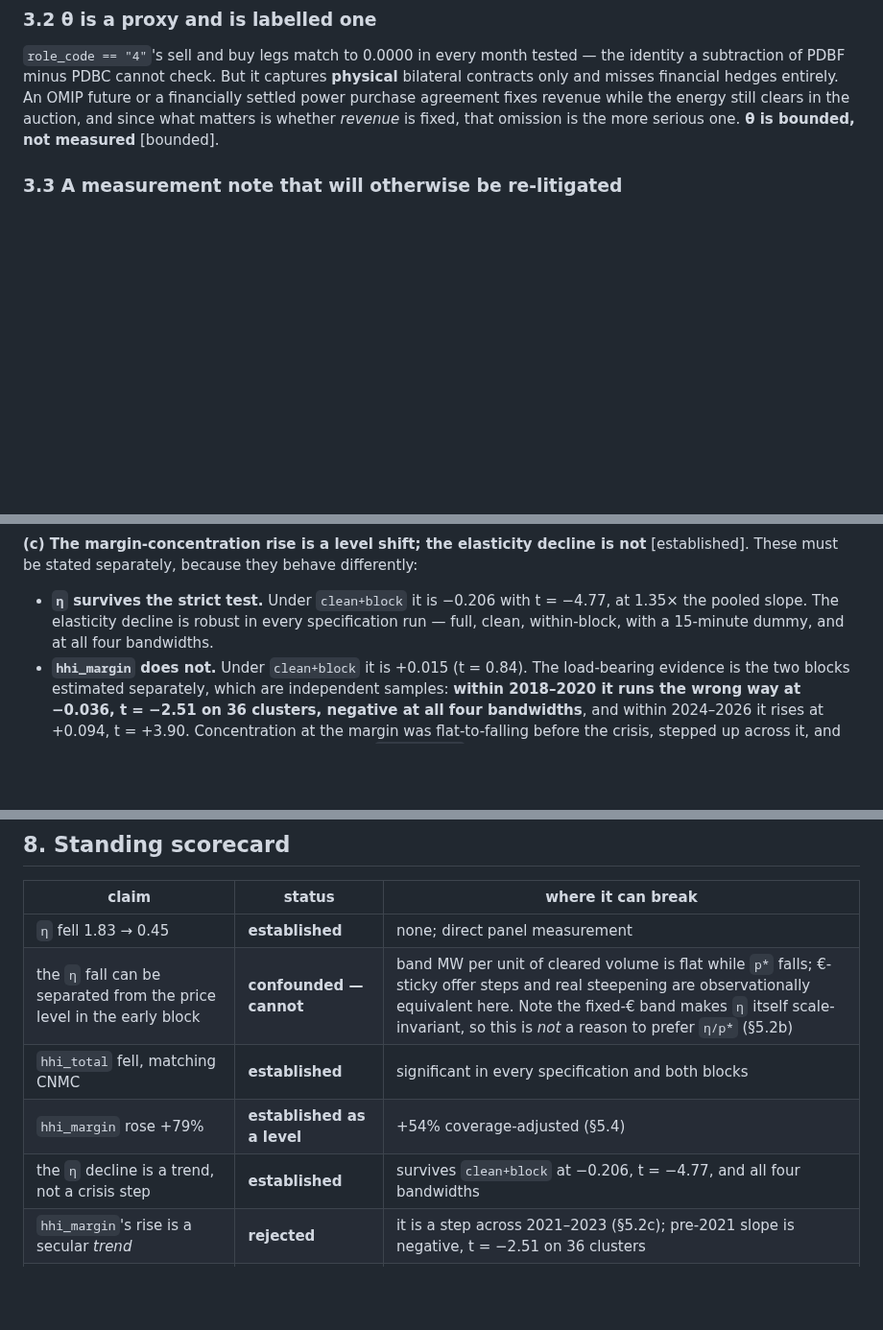
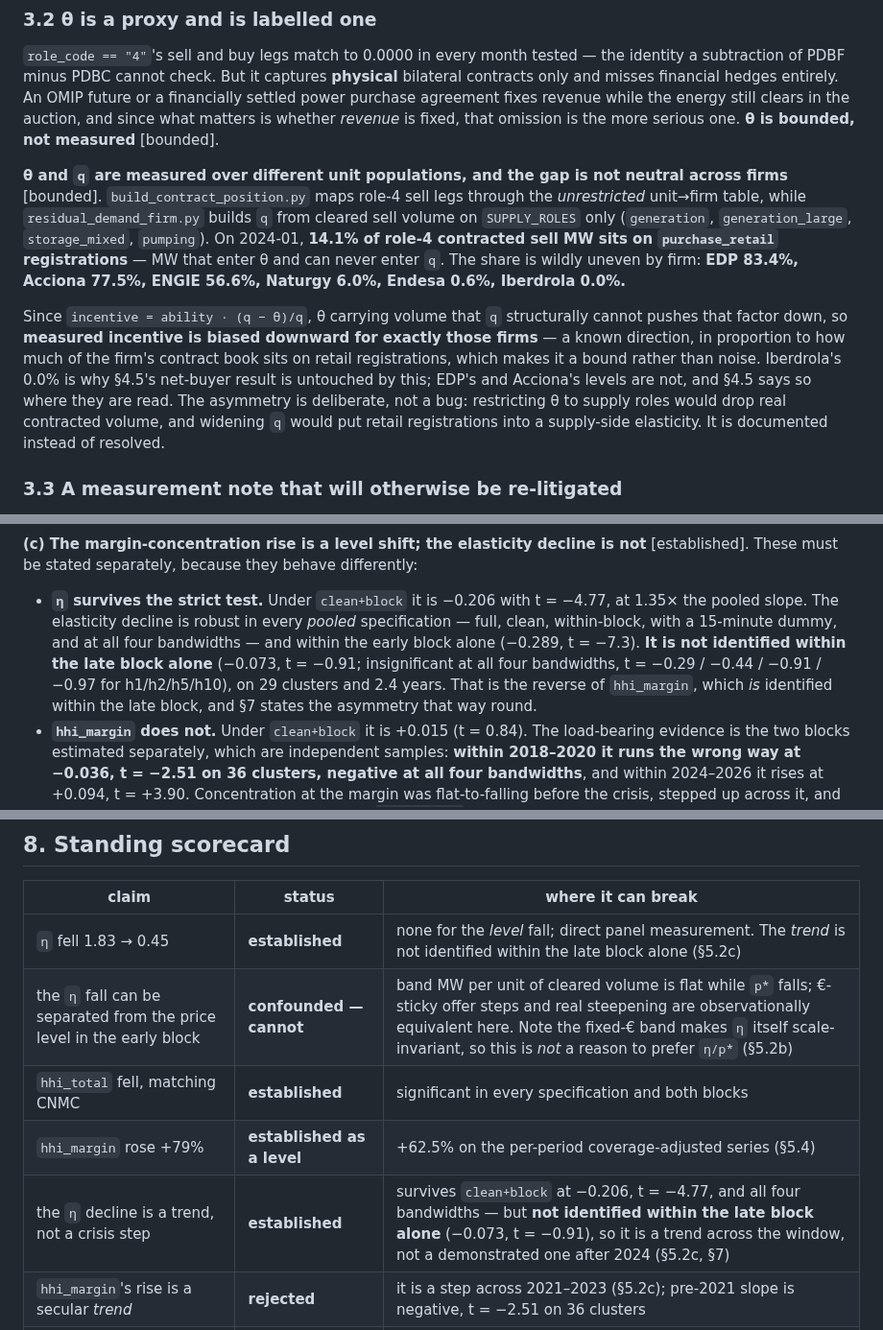
Before and after one commit to theomello/iberian_electricity_thesis, a Markdown page: notes/rq-descriptive-price-formation.md, 3 parts joined by grey strips. Shown at 96% size. GitHub-like rendering; blank space fills up the shorter version.

```diff
--- a/notes/rq-descriptive-price-formation.md
+++ b/notes/rq-descriptive-price-formation.md
@@ -126,6 +126,25 @@ OMIP future or a financially settled power purchase agreement fixes revenue
 while the energy still clears in the auction, and since what matters is whether
 *revenue* is fixed, that omission is the more serious one. **θ is bounded, not
 measured** [bounded].
+
+**θ and `q` are measured over different unit populations, and the gap is not
+neutral across firms** [bounded]. `build_contract_position.py` maps role-4 sell
+legs through the *unrestricted* unit→firm table, while `residual_demand_firm.py`
+builds `q` from cleared sell volume on `SUPPLY_ROLES` only (`generation`,
+`generation_large`, `storage_mixed`, `pumping`). On 2024-01, **14.1% of role-4
+contracted sell MW sits on `purchase_retail` registrations** — MW that enter θ
+and can never enter `q`. The share is wildly uneven by firm: **EDP 83.4%,
+Acciona 77.5%, ENGIE 56.6%, Naturgy 6.0%, Endesa 0.6%, Iberdrola 0.0%.**
+
+Since `incentive = ability · (q − θ)/q`, θ carrying volume that `q` structurally
+cannot pushes that factor down, so **measured incentive is biased downward for
+exactly those firms** — a known direction, in proportion to how much of the
+firm's contract book sits on retail registrations, which makes it a bound rather
+than noise. Iberdrola's 0.0% is why §4.5's net-buyer result is untouched by
+this; EDP's and Acciona's levels are not, and §4.5 says so where they are read.
+The asymmetry is deliberate, not a bug: restricting θ to supply roles would drop
+real contracted volume, and widening `q` would put retail registrations into a
+supply-side elasticity. It is documented instead of resolved.
 
 ### 3.3 A measurement note that will otherwise be re-litigated
 
@@ -377,8 +413,13 @@ differently:
 
 - **`η` survives the strict test.** Under `clean+block` it is −0.206 with
   t = −4.77, at 1.35× the pooled slope. The elasticity decline is robust in every
-  specification run — full, clean, within-block, with a 15-minute dummy, and at
-  all four bandwidths.
+  *pooled* specification — full, clean, within-block, with a 15-minute dummy, and
+  at all four bandwidths — and within the early block alone (−0.289, t = −7.3).
+  **It is not identified within the late block alone** (−0.073, t = −0.91;
+  insignificant at all four bandwidths, t = −0.29 / −0.44 / −0.91 / −0.97 for
+  h1/h2/h5/h10), on 29 clusters and 2.4 years. That is the reverse of
+  `hhi_margin`, which *is* identified within the late block, and §7 states the
+  asymmetry that way round.
 - **`hhi_margin` does not.** Under `clean+block` it is +0.015 (t = 0.84). The
   load-bearing evidence is the two blocks estimated separately, which are
   independent samples: **within 2018–2020 it runs the wrong way at −0.036,
@@ -622,11 +683,11 @@ not after.
 
 | claim | status | where it can break |
 |---|---|---|
-| `η` fell 1.83 → 0.45 | **established** | none; direct panel measurement |
+| `η` fell 1.83 → 0.45 | **established** | none for the *level* fall; direct panel measurement. The *trend* is not identified within the late block alone (§5.2c) |
 | the `η` fall can be separated from the price level in the early block | **confounded — cannot** | band MW per unit of cleared volume is flat while `p*` falls; €-sticky offer steps and real steepening are observationally equivalent here. Note the fixed-€ band makes `η` itself scale-invariant, so this is *not* a reason to prefer `η/p*` (§5.2b) |
 | `hhi_total` fell, matching CNMC | **established** | significant in every specification and both blocks |
-| `hhi_margin` rose +79% | **established as a level** | +54% coverage-adjusted (§5.4) |
-| the `η` decline is a trend, not a crisis step | **established** | survives `clean+block` at −0.206, t = −4.77, and all four bandwidths |
+| `hhi_margin` rose +79% | **established as a level** | +62.5% on the per-period coverage-adjusted series (§5.4) |
+| the `η` decline is a trend, not a crisis step | **established** | survives `clean+block` at −0.206, t = −4.77, and all four bandwidths — but **not identified within the late block alone** (−0.073, t = −0.91), so it is a trend across the window, not a demonstrated one after 2024 (§5.2c, §7) |
 | `hhi_margin`'s rise is a secular *trend* | **rejected** | it is a step across 2021–2023 (§5.2c); pre-2021 slope is negative, t = −2.51 on 36 clusters |
 | the divergence between the two HHIs is real | **established** | survives price-matching, which *strengthens* it (§5.5) |
 | `share_at_zero` rose 0.235 → 0.343 | **established, lower bound** | dropped zero-price periods are where it is largest |
```
Also changed, not shown: other parts of notes/rq-descriptive-price-formation.md (+55 -18 lines).
